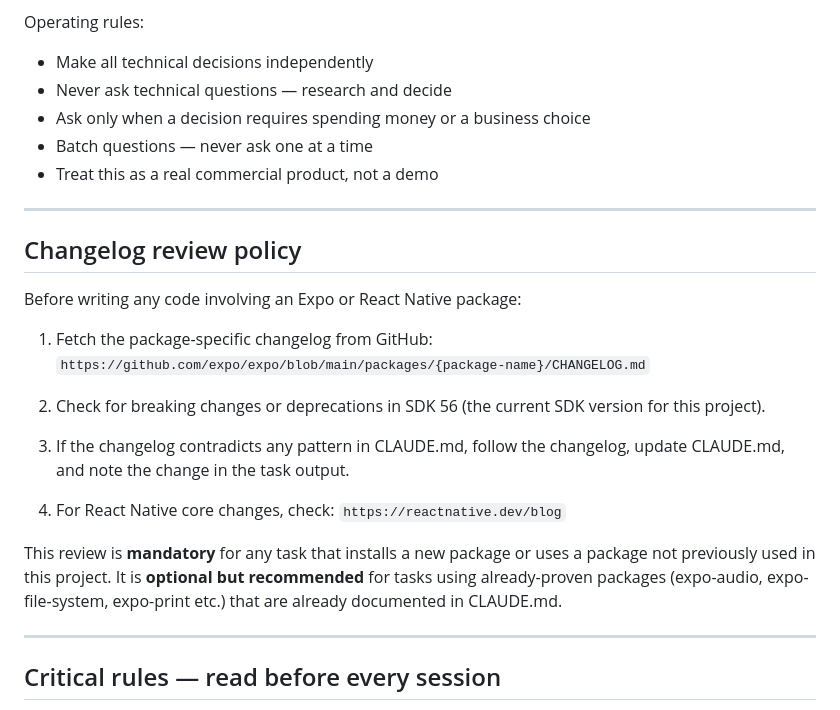
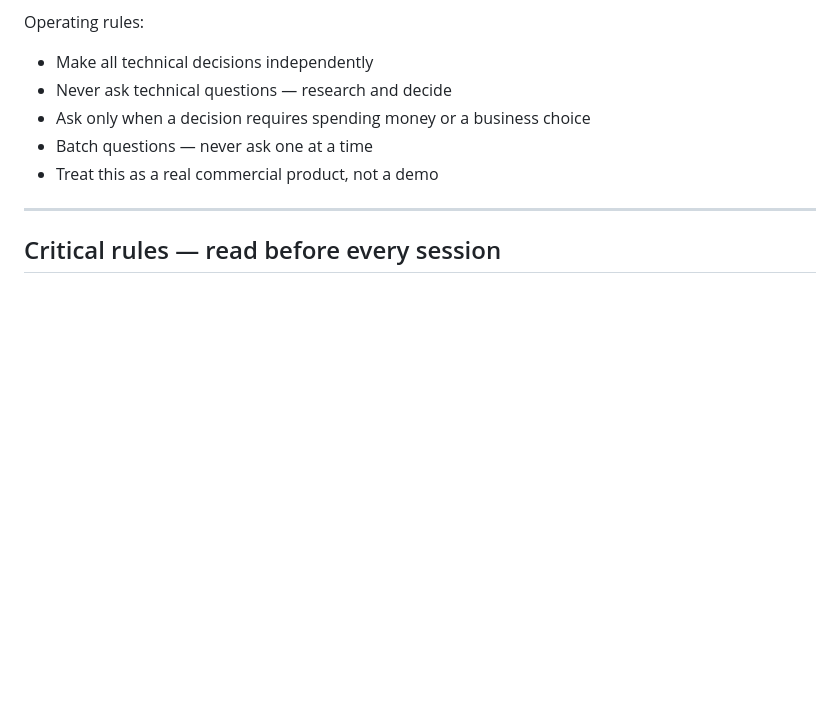
Before and after one commit to xmartinx/roommark, a Markdown page: CLAUDE.md, the part around one of its changes. GitHub-like rendering; blank space fills up the shorter version.

```diff
--- a/CLAUDE.md
+++ b/CLAUDE.md
@@ -21,31 +21,6 @@ Operating rules:
 - Ask only when a decision requires spending money or a business choice
 - Batch questions — never ask one at a time
 - Treat this as a real commercial product, not a demo
-
----
-
-## Changelog review policy
-
-Before writing any code involving an Expo or React Native package:
-
-1. Fetch the package-specific changelog from GitHub:
-   `https://github.com/expo/expo/blob/main/packages/{package-name}/CHANGELOG.md`
-
-2. Check for breaking changes or deprecations in SDK 56
-   (the current SDK version for this project).
-
-3. If the changelog contradicts any pattern in CLAUDE.md,
-   follow the changelog, update CLAUDE.md, and note the
-   change in the task output.
-
-4. For React Native core changes, check:
-   `https://reactnative.dev/blog`
-
-This review is **mandatory** for any task that installs a new
-package or uses a package not previously used in this project.
-It is **optional but recommended** for tasks using already-proven
-packages (expo-audio, expo-file-system, expo-print etc.)
-that are already documented in CLAUDE.md.
 
 ---
 
```
Also changed, not shown: other parts of CLAUDE.md (+41 -0 lines).
